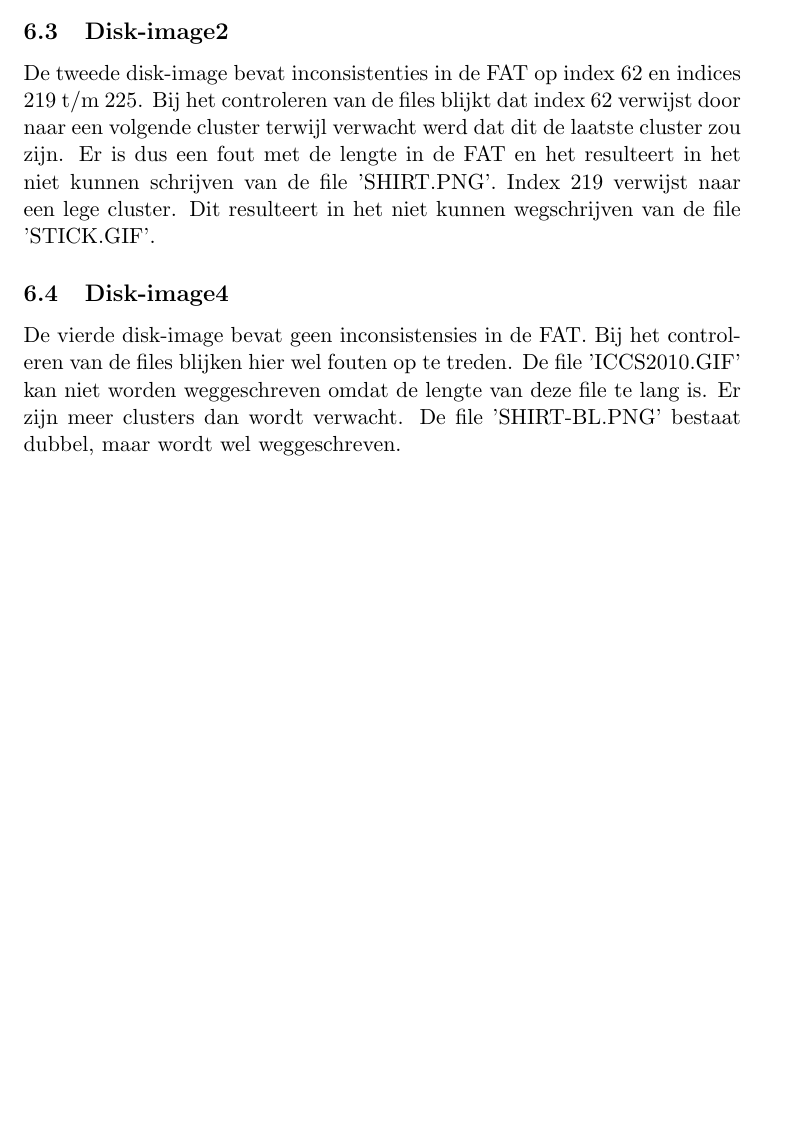
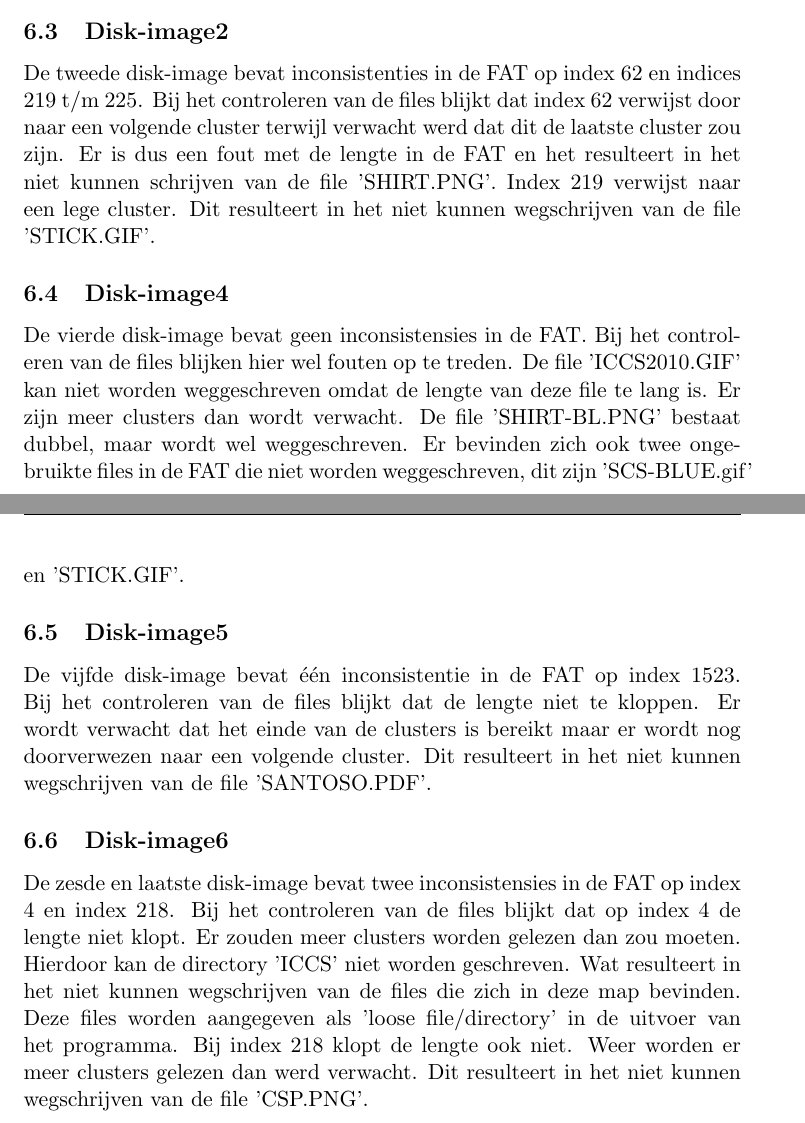
Before and after one commit to TomPeerdeman/OS2012, a LaTeX document (opgave4/verslag/FAT-12.tex): part of page 9 of 9 before the commit and two parts of pages 9 and 10 of 10 after it, the two joined at a grey line, cut so that both start at the same text, the shorter picture padded with empty space. Compiled offline with pdfLaTeX.

Commit message:
resultaten toegevoegd, gaarne nog hulp bij 4.1 >.<

```diff
--- a/opgave4/verslag/FAT-12.tex
+++ b/opgave4/verslag/FAT-12.tex
@@ -121,8 +121,12 @@ Vervolgens wordt het tweede programma, fat-checker, uitgevoerd. De uitvoer van d
 	De tweede disk-image bevat inconsistenties in de FAT op index 62 en indices 219 t/m 225. Bij het controleren van de files blijkt dat index 62 verwijst door naar een volgende cluster terwijl verwacht werd dat dit de laatste cluster zou zijn. Er is dus een fout met de lengte in de FAT en het resulteert in het niet kunnen schrijven van de file 'SHIRT.PNG'. Index 219 verwijst naar een lege cluster. Dit resulteert in het niet kunnen wegschrijven van de file 'STICK.GIF'.
 
 	\subsection{Disk-image4}\label{sec:disk4}
-	De vierde disk-image bevat geen inconsistensies in de FAT. Bij het controleren van de files blijken hier wel fouten op te treden. De file 'ICCS2010.GIF' kan niet worden weggeschreven omdat de lengte van deze file te lang is. Er zijn meer clusters dan wordt verwacht. De file 'SHIRT-BL.PNG' bestaat dubbel, maar wordt wel weggeschreven.
+	De vierde disk-image bevat geen inconsistensies in de FAT. Bij het controleren van de files blijken hier wel fouten op te treden. De file 'ICCS2010.GIF' kan niet worden weggeschreven omdat de lengte van deze file te lang is. Er zijn meer clusters dan wordt verwacht. De file 'SHIRT-BL.PNG' bestaat dubbel, maar wordt wel weggeschreven. Er bevinden zich ook twee ongebruikte files in de FAT die niet worden weggeschreven, dit zijn 'SCS-BLUE.gif' en 'STICK.GIF'.
 
+	\subsection{Disk-image5}\label{sec:disk5}
+	De vijfde disk-image bevat \'e\'en inconsistentie in de FAT op index 1523. Bij het controleren van de files blijkt dat de lengte niet te kloppen. Er wordt verwacht dat het einde van de clusters is bereikt maar er wordt nog doorverwezen naar een volgende cluster. Dit resulteert in het niet kunnen wegschrijven van de file 'SANTOSO.PDF'.
 
+	\subsection{Disk-image6}\label{sec:disk6}
+	De zesde en laatste disk-image bevat twee inconsistensies in de FAT op index 4 en index 218. Bij het controleren van de files blijkt dat op index 4 de lengte niet klopt. Er zouden meer clusters worden gelezen dan zou moeten. Hierdoor kan de directory 'ICCS' niet worden geschreven. Wat resulteert in het niet kunnen wegschrijven van de files die zich in deze map bevinden. Deze files worden aangegeven als 'loose file/directory' in de uitvoer van het programma. Bij index 218 klopt de lengte ook niet. Weer worden er meer clusters gelezen dan werd verwacht. Dit resulteert in het niet kunnen wegschrijven van de file 'CSP.PNG'.
 
 \end{document}
```
Also changed, not shown: opgave4/verslag/FAT-12.pdf, 4 other files.
